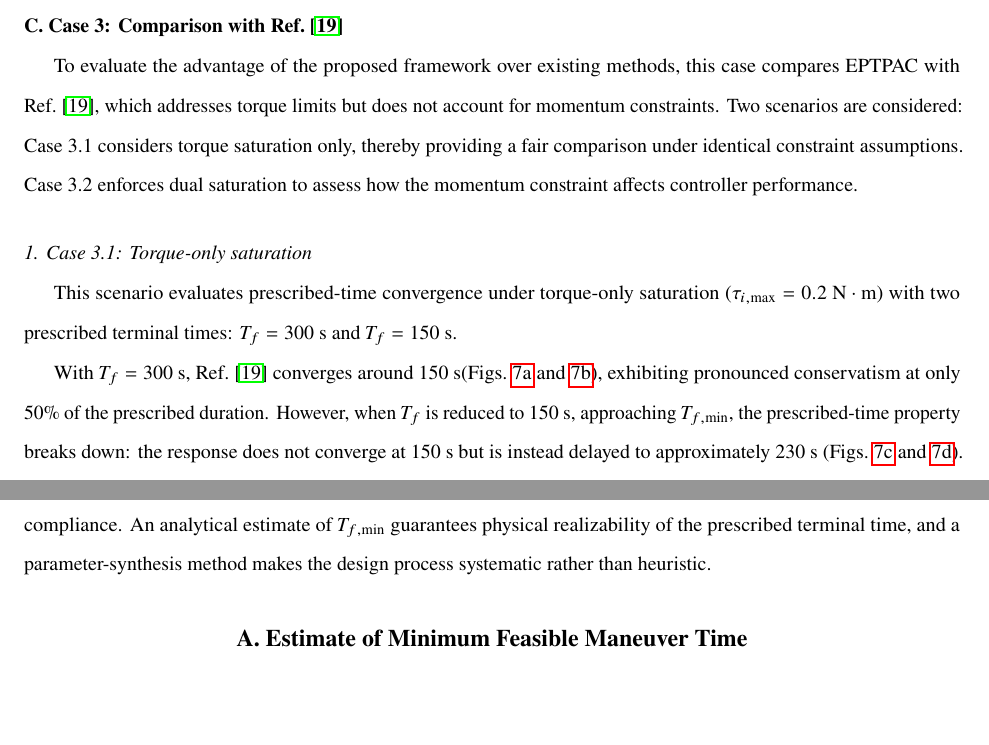
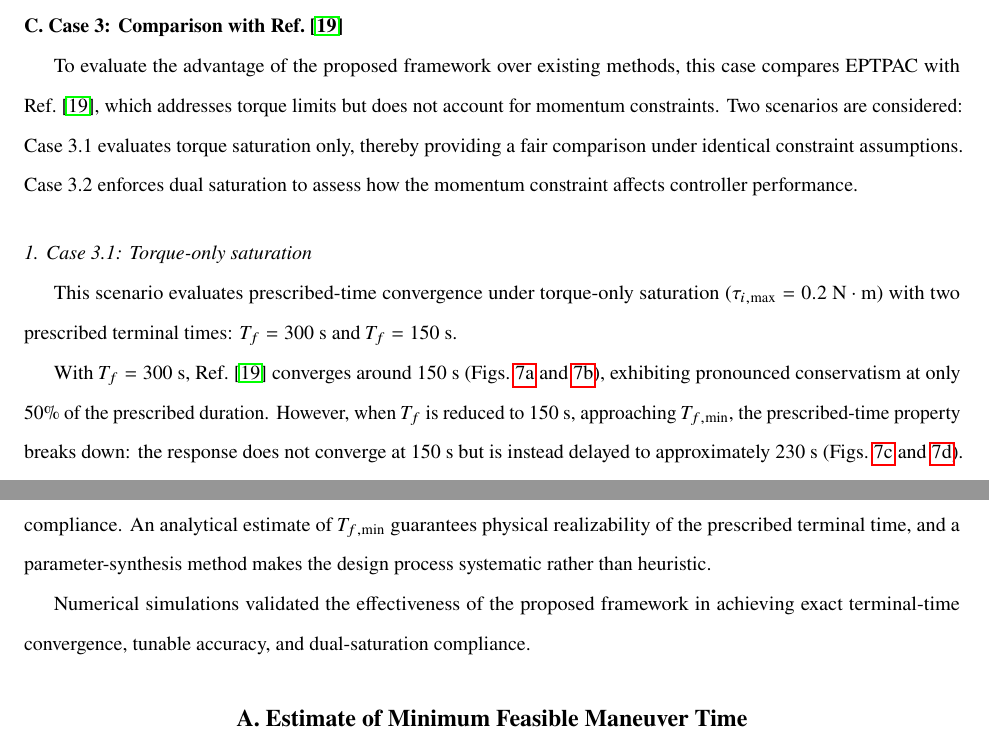
Before and after one commit to WildHair6/EPTPAC_latex, a LaTeX paper (main.tex): two parts of pages 15 and 17 of 21, joined at a grey line, cut so that both start at the same text, the shorter picture padded with empty space. Compiled offline with pdfLaTeX.

Commit message:
@ Fix critical language issues and align Conclusion with Full Article version
- Fix "disturbance free" → "disturbance-free" (compound adjective)
- Fix missing space before "(" in Case 3.1
- Fix repeated "considers" → "considers... evaluates"
- Add simulation summary to Conclusion using Full Article phrasing

Co-Authored-By: Claude Opus 4.8 <noreply@anthropic.com>
@

```diff
--- a/main.tex
+++ b/main.tex
@@ -891,7 +891,7 @@ Case~2 confirms the prescribed-time convergence and prescribed-accuracy tunabili
 \subsection{Case 3: Comparison with Ref.~\cite{xu_distributed_2022}}
 
 To evaluate the advantage of the proposed framework over existing methods, this case compares EPTPAC with Ref.~\cite{xu_distributed_2022}, which addresses torque limits but does not account for momentum constraints.
-Two scenarios are considered: Case~3.1 considers
+Two scenarios are considered: Case~3.1 evaluates
 torque saturation only, thereby providing a fair comparison under identical constraint
 assumptions. Case~3.2 enforces dual saturation to assess how the
 momentum constraint affects controller performance.
@@ -949,6 +949,8 @@ In summary, Case~3 demonstrates that dual saturation critically impacts control
 \section{Conclusion}
 \label{section:conclusion}
 This Note addresses the problem of exact prescribed-time attitude control under dual reaction wheel saturation. This problem poses two principal challenges. First, existing PTC methods are inherently conservative, guaranteeing only an upper bound on convergence time rather than convergence exactly at a prescribed instant. Second, dual saturation severely constrains maneuver feasibility, where ignoring momentum saturation risks loss of control authority and neglecting $T_{f,\min}$ may render prescribed-time convergence physically unattainable. The proposed EPTPAC framework addresses these challenges through a decoupled two-loop architecture, eliminating conservatism while ensuring dual-saturation compliance. An analytical estimate of $T_{f,\min}$ guarantees physical realizability of the prescribed terminal time, and a parameter-synthesis method makes the design process systematic rather than heuristic.
+
+Numerical simulations validated the effectiveness of the proposed framework in achieving exact terminal-time convergence, tunable accuracy, and dual-saturation compliance.
 
 \appendix
 \section{Estimate of Minimum Feasible Maneuver Time}
```
Also changed, not shown: main.tex (4 more changed lines).
